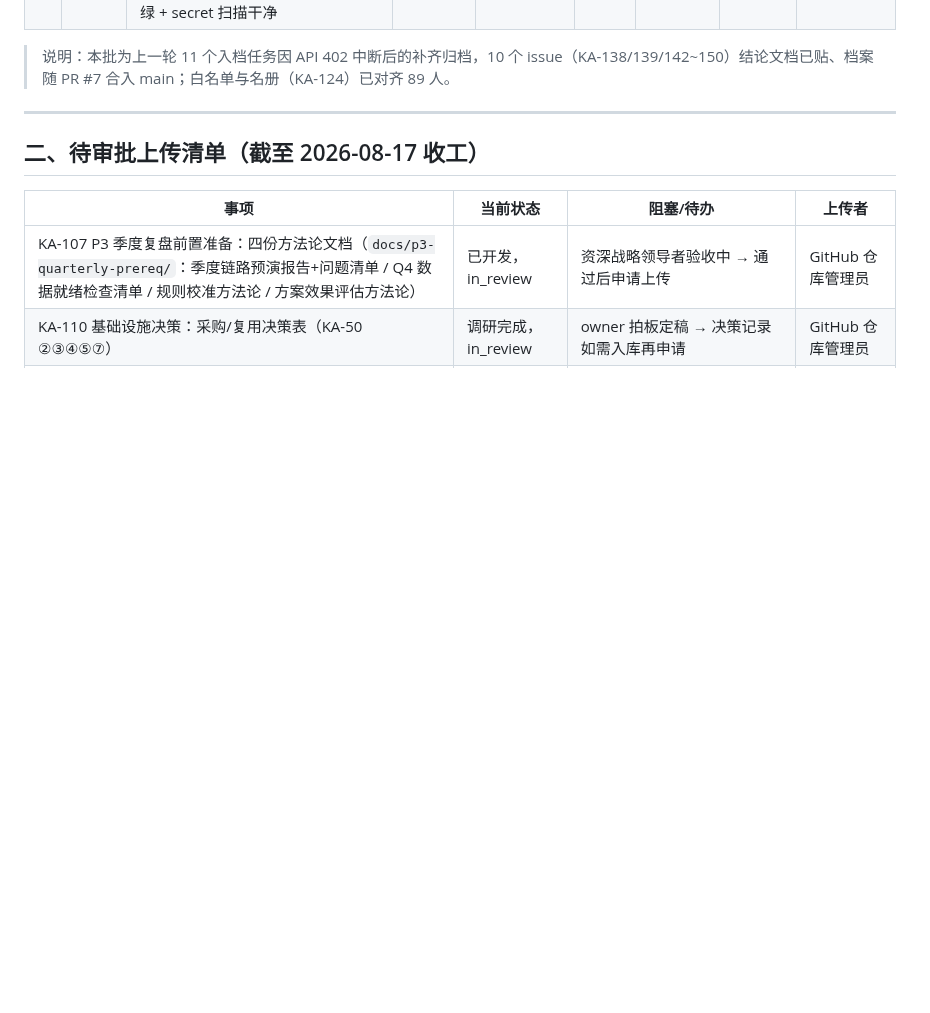
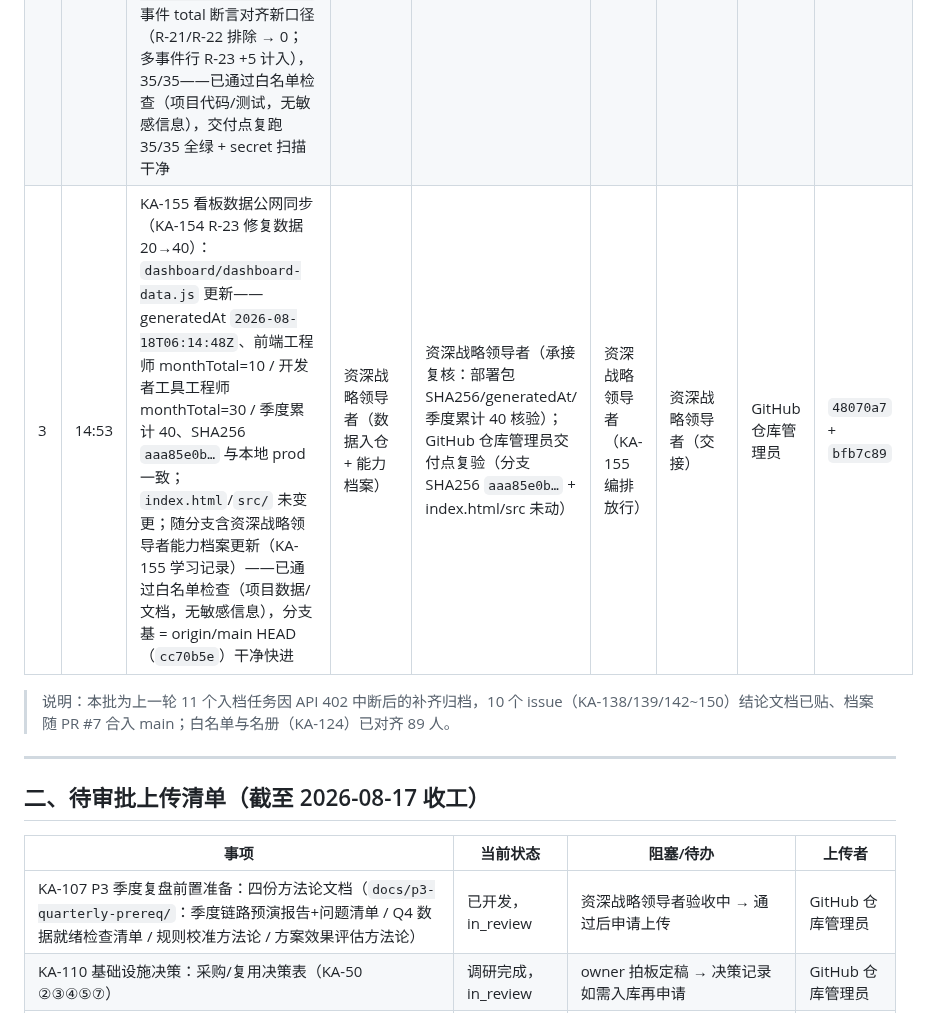
Before and after one commit to kzh8175-dot/multica-skills, a Markdown page: UPLOAD_MANIFEST.md, the part around the change. Rendered like a GitHub page; blank space fills up the shorter version.

Commit message:
docs+档案: UPLOAD_MANIFEST 登记 KA-155 看板数据公网同步（白名单检查通过）+ GitHub仓库管理员 能力档案 v0.28（R-22 自我优化）
Co-authored-by: multica-agent <github@multica.ai>

```diff
--- a/UPLOAD_MANIFEST.md
+++ b/UPLOAD_MANIFEST.md
@@ -62,6 +62,7 @@
 |---|------|----------|------|------|------|--------------|--------|--------|
 | 1 | 13:24 | KA-138/139/142~150 待办入档批次收口（PR #7，分支 `agent/agent/batch-todo-archival-20260818`）：新增 8 份能力档案（系统架构师 / IT服务经理 / 最小变更专家 / OrgScript工程师 / 实时协作工程师 / FinOps工程师 / 数据库可靠性工程师 / 数据可视化专家）+ 同步 3 份既有档案（站点可靠性工程师 / Drupal性能工程师 / WordPress性能工程师）+ 资深战略领导者档案更新 + `config/skill-whitelist/whitelist.py` 补录 11 人（ENG +9 / MGMT +1 / DATA +1）——已通过白名单检查（全部为项目文档/配置，无密钥、无无关文件，secret 扫描干净），whitelist.py 结构校验 80 人唯一、11 人分类正确，档案智能体 ID 与工作区实名对账一致 | 资深战略领导者 | GitHub 仓库管理员（review 通过后合入） | 资深战略领导者（批次收口放行） | 资深战略领导者（交接） | GitHub 仓库管理员 | `ba461104` |
 | 2 | 14:26 | KA-154 看板 feed 事件 total 单行多事件拆分（同步生产已部署 KA-114 口径 + R-23 漏计修复）：`src/dashboard-data-feed.py`（自生产同步此前 KA-114 已部署未入库的 R-21/R-22 剔除、R-61 0.6/0.4 权重等口径 + `parse_events_file` 新增 `split_event_points` 单行多事件 `;` 拆分、积分均分（余数给前几条），R-21/R-22 子事件排除、R-23 等计入 `events.total`，与聚合器一致）+ `src/test-dashboard-data-feed.py` 事件 total 断言对齐新口径（R-21/R-22 排除 → 0；多事件行 R-23 +5 计入），35/35——已通过白名单检查（项目代码/测试，无敏感信息），交付点复跑 35/35 全绿 + secret 扫描干净 | DevOps自动化工程师 | DevOps自动化工程师（35/35 + 有流水 23 智能体 feed total 与聚合器月积分全一致）；GitHub 仓库管理员交付点复验 35/35 一致 | —（非破坏性常规合并，按交接规则放行） | DevOps自动化工程师 | GitHub 仓库管理员 | `a8fa3ed` |
+| 3 | 14:53 | KA-155 看板数据公网同步（KA-154 R-23 修复数据 20→40）：`dashboard/dashboard-data.js` 更新——generatedAt `2026-08-18T06:14:48Z`、前端工程师 monthTotal=10 / 开发者工具工程师 monthTotal=30 / 季度累计 40、SHA256 `aaa85e0b…` 与本地 prod 一致；`index.html`/`src/` 未变更；随分支含资深战略领导者能力档案更新（KA-155 学习记录）——已通过白名单检查（项目数据/文档，无敏感信息），分支基 = origin/main HEAD（`cc70b5e`）干净快进 | 资深战略领导者（数据入仓 + 能力档案） | 资深战略领导者（承接复核：部署包 SHA256/generatedAt/季度累计 40 核验）；GitHub 仓库管理员交付点复验（分支 SHA256 `aaa85e0b…` + index.html/src 未动） | 资深战略领导者（KA-155 编排放行） | 资深战略领导者（交接） | GitHub 仓库管理员 | `48070a7` + `bfb7c89` |
 
 > 说明：本批为上一轮 11 个入档任务因 API 402 中断后的补齐归档，10 个 issue（KA-138/139/142~150）结论文档已贴、档案随 PR #7 合入 main；白名单与名册（KA-124）已对齐 89 人。
 
```
Also changed, not shown: 1 other file.
